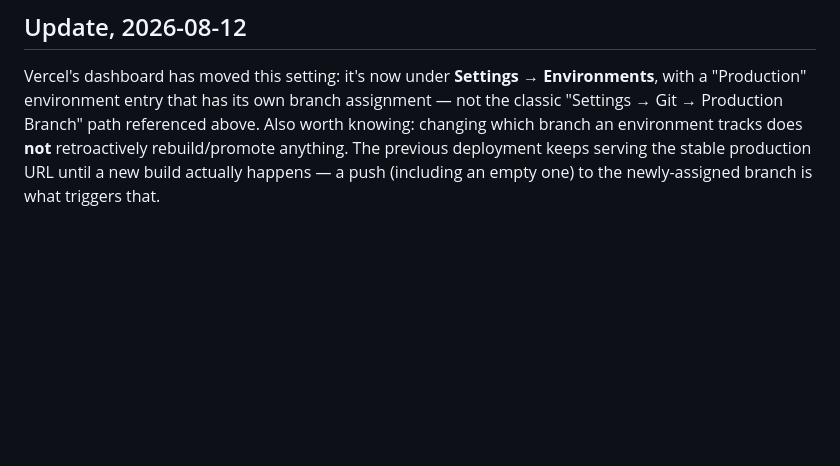
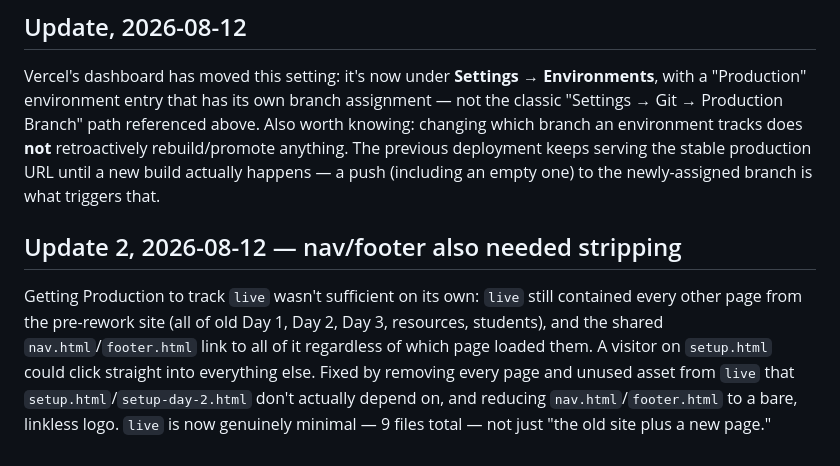
Before and after one commit to AndrewRCalderon/2026-ai-news-innovation-workshop, a Markdown page: project/adr/0018-live-branch-for-partial-production-deploy.md, the part around the change. Rendered like a GitHub page; blank space fills up the shorter version.

```diff
--- a/project/adr/0018-live-branch-for-partial-production-deploy.md
+++ b/project/adr/0018-live-branch-for-partial-production-deploy.md
@@ -59,3 +59,16 @@ environment tracks does **not** retroactively rebuild/promote anything.
 The previous deployment keeps serving the stable production URL until a
 new build actually happens — a push (including an empty one) to the
 newly-assigned branch is what triggers that.
+
+## Update 2, 2026-08-12 — nav/footer also needed stripping
+
+Getting Production to track `live` wasn't sufficient on its own: `live`
+still contained every other page from the pre-rework site (all of old
+Day 1, Day 2, Day 3, resources, students), and the shared
+`nav.html`/`footer.html` link to all of it regardless of which page
+loaded them. A visitor on `setup.html` could click straight into
+everything else. Fixed by removing every page and unused asset from
+`live` that `setup.html`/`setup-day-2.html` don't actually depend on,
+and reducing `nav.html`/`footer.html` to a bare, linkless logo. `live`
+is now genuinely minimal — 9 files total — not just "the old site plus
+a new page."
```
Also changed, not shown: project/REQUIREMENTS.md (+22 -0 lines).
